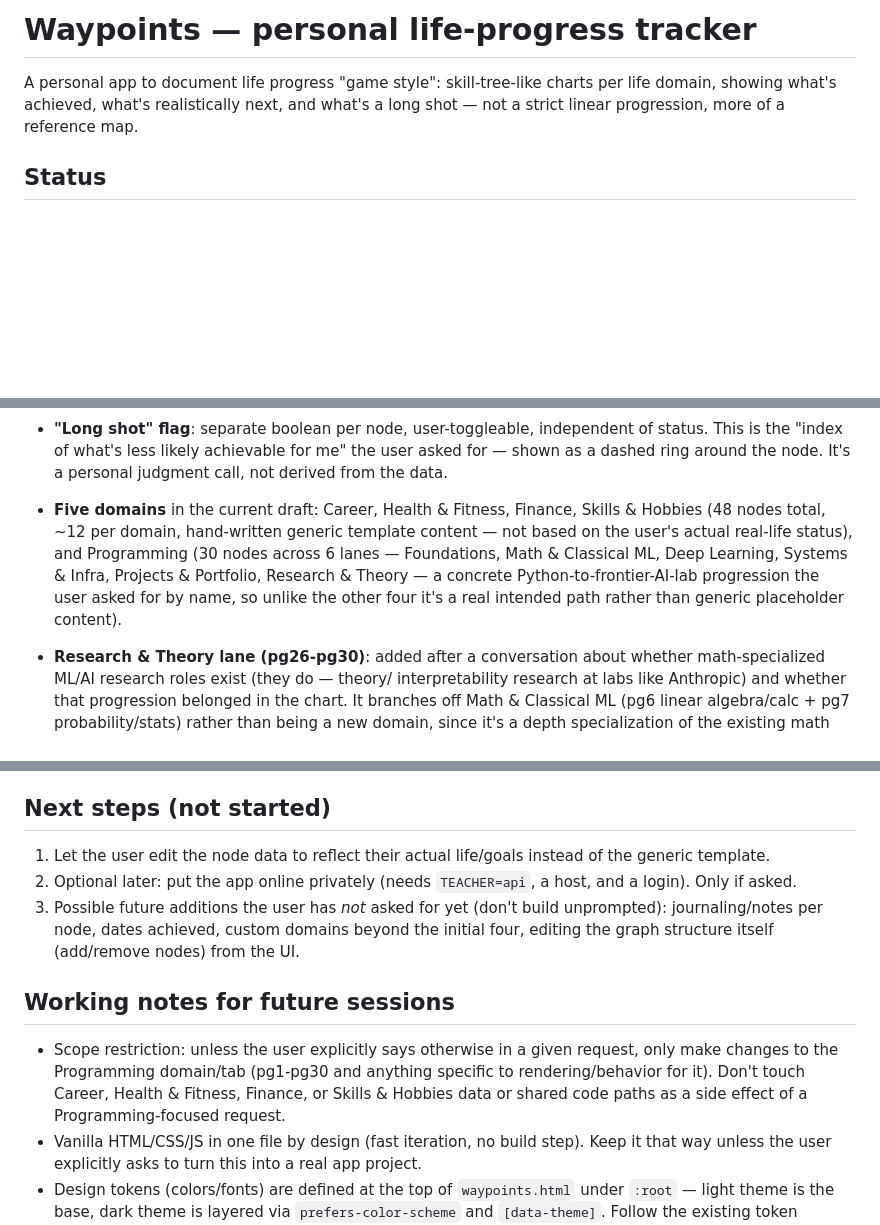
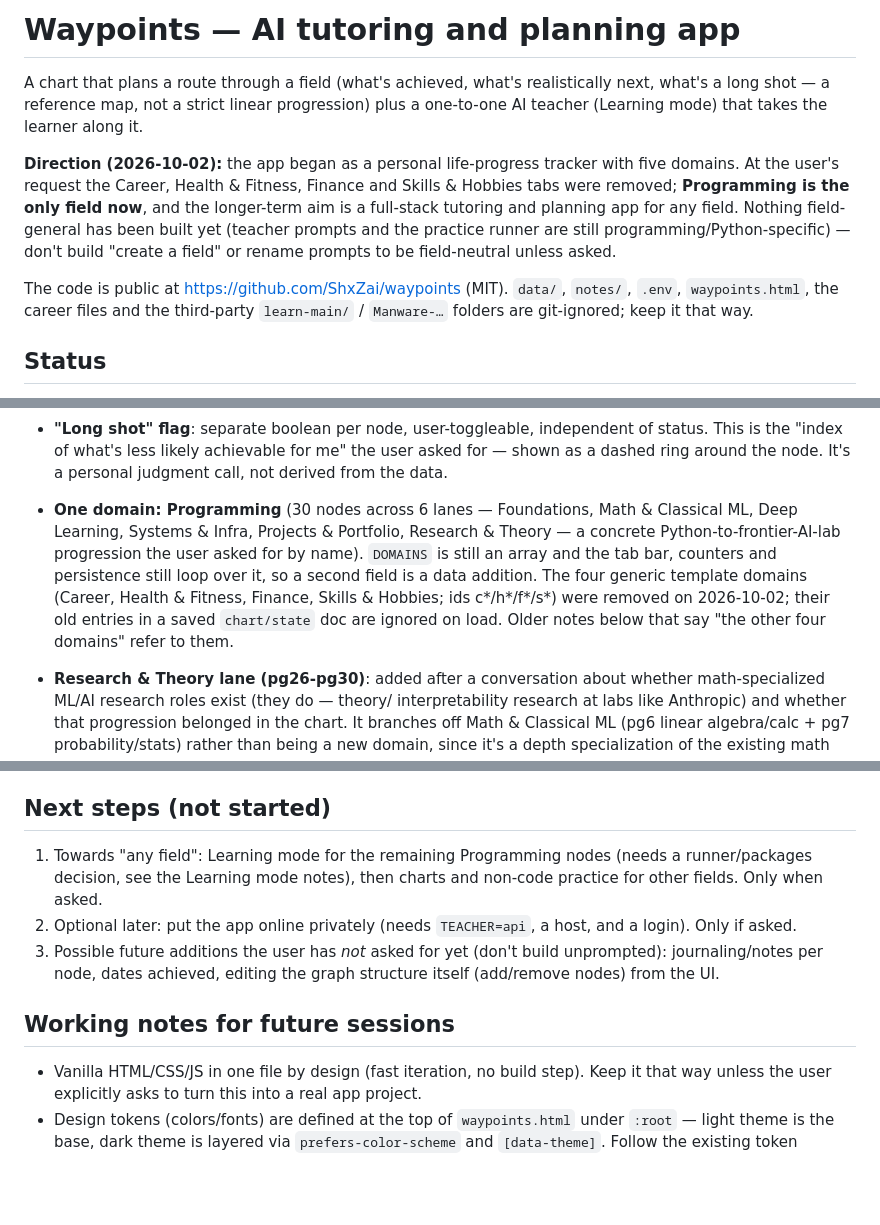
Before and after one commit to ShxZai/waypoints, a Markdown page: CLAUDE.md, 3 parts joined by grey strips. GitHub-like rendering; blank space fills up the shorter version.

```diff
--- a/CLAUDE.md
+++ b/CLAUDE.md
@@ -1,8 +1,21 @@
-# Waypoints — personal life-progress tracker
+# Waypoints — AI tutoring and planning app
 
-A personal app to document life progress "game style": skill-tree-like charts
-per life domain, showing what's achieved, what's realistically next, and what's
-a long shot — not a strict linear progression, more of a reference map.
+A chart that plans a route through a field (what's achieved, what's
+realistically next, what's a long shot — a reference map, not a strict linear
+progression) plus a one-to-one AI teacher (Learning mode) that takes the
+learner along it.
+
+**Direction (2026-10-02):** the app began as a personal life-progress tracker
+with five domains. At the user's request the Career, Health & Fitness,
+Finance and Skills & Hobbies tabs were removed; **Programming is the only
+field now**, and the longer-term aim is a full-stack tutoring and planning app
+for any field. Nothing field-general has been built yet (teacher prompts and
+the practice runner are still programming/Python-specific) — don't build
+"create a field" or rename prompts to be field-neutral unless asked.
+
+The code is public at https://github.com/ShxZai/waypoints (MIT). `data/`,
+`notes/`, `.env`, `waypoints.html`, the career files and the third-party
+`learn-main/` / `Manware-…` folders are git-ignored; keep it that way.
 
 ## Status
 
@@ -82,14 +95,15 @@ the artifact sandbox allows.
   independent of status. This is the "index of what's less likely achievable
   for me" the user asked for — shown as a dashed ring around the node. It's a
   personal judgment call, not derived from the data.
-- **Five domains** in the current draft: Career, Health & Fitness, Finance,
-  Skills & Hobbies (48 nodes total, ~12 per domain, hand-written generic
-  template content — not based on the user's actual real-life status), and
-  Programming (30 nodes across 6 lanes — Foundations, Math & Classical ML,
-  Deep Learning, Systems & Infra, Projects & Portfolio, Research & Theory —
-  a concrete Python-to-frontier-AI-lab progression the user asked for by
-  name, so unlike the other four it's a real intended path rather than
-  generic placeholder content).
+- **One domain: Programming** (30 nodes across 6 lanes — Foundations, Math &
+  Classical ML, Deep Learning, Systems & Infra, Projects & Portfolio,
+  Research & Theory — a concrete Python-to-frontier-AI-lab progression the
+  user asked for by name). `DOMAINS` is still an array and the tab bar,
+  counters and persistence still loop over it, so a second field is a data
+  addition. The four generic template domains (Career, Health & Fitness,
+  Finance, Skills & Hobbies; ids c*/h*/f*/s*) were removed on 2026-10-02;
+  their old entries in a saved `chart/state` doc are ignored on load. Older
+  notes below that say "the other four domains" refer to them.
 - **Research & Theory lane (pg26-pg30)**: added after a conversation about
   whether math-specialized ML/AI research roles exist (they do — theory/
   interpretability research at labs like Anthropic) and whether that
@@ -274,22 +285,17 @@ the artifact sandbox allows.
 
 ## Next steps (not started)
 
-1. Let the user edit the node data to reflect their actual life/goals instead
-   of the generic template.
+1. Towards "any field": Learning mode for the remaining Programming nodes
+   (needs a runner/packages decision, see the Learning mode notes), then
+   charts and non-code practice for other fields. Only when asked.
 2. Optional later: put the app online privately (needs `TEACHER=api`, a host,
    and a login). Only if asked.
 3. Possible future additions the user has *not* asked for yet (don't build
-   unprompted): journaling/notes per node, dates achieved, custom domains
-   beyond the initial four, editing the graph structure itself (add/remove
-   nodes) from the UI.
+   unprompted): journaling/notes per node, dates achieved, editing the graph
+   structure itself (add/remove nodes) from the UI.
 
 ## Working notes for future sessions
 
-- Scope restriction: unless the user explicitly says otherwise in a given
-  request, only make changes to the Programming domain/tab (pg1-pg30 and
-  anything specific to rendering/behavior for it). Don't touch Career,
-  Health & Fitness, Finance, or Skills & Hobbies data or shared code paths
-  as a side effect of a Programming-focused request.
 - Vanilla HTML/CSS/JS in one file by design (fast iteration, no build step).
   Keep it that way unless the user explicitly asks to turn this into a real
   app project.
```
Also changed, not shown: other parts of CLAUDE.md (+0 -3 lines), README.md (+29 -20 lines), docs/chart.png, 1 other file.
